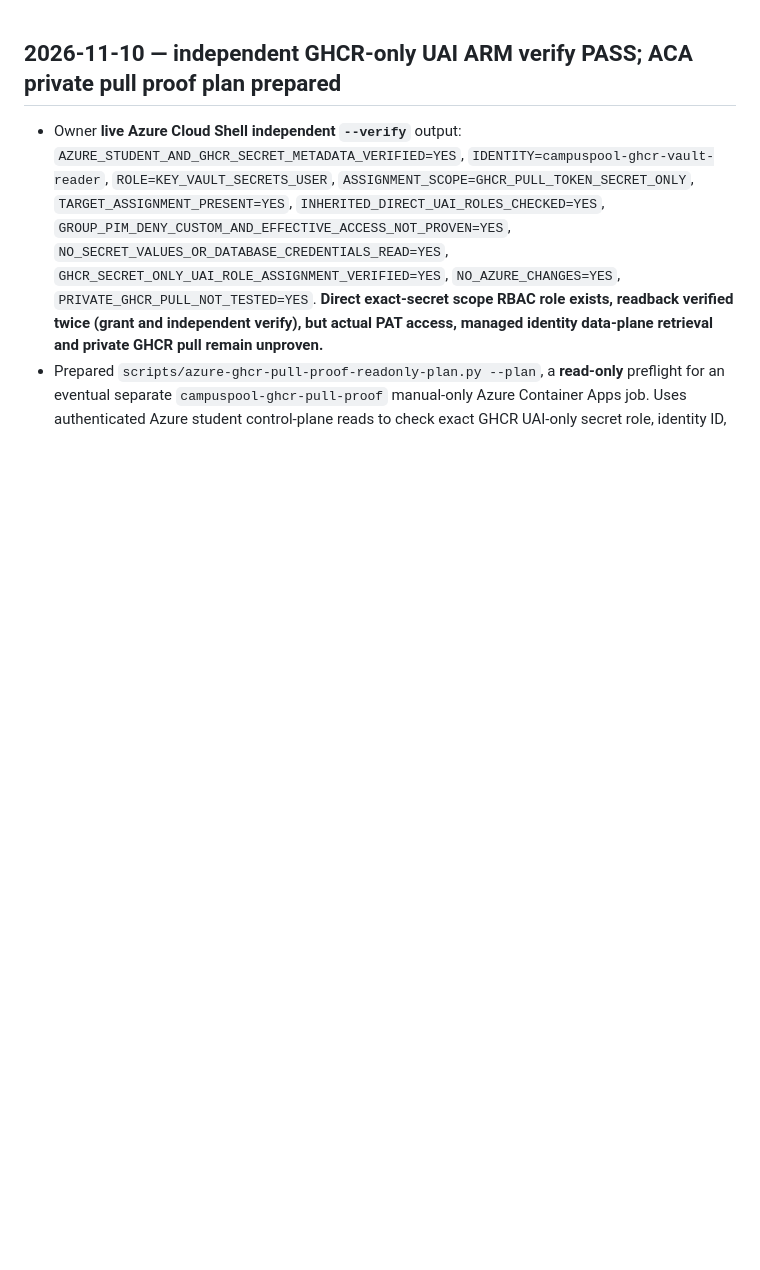
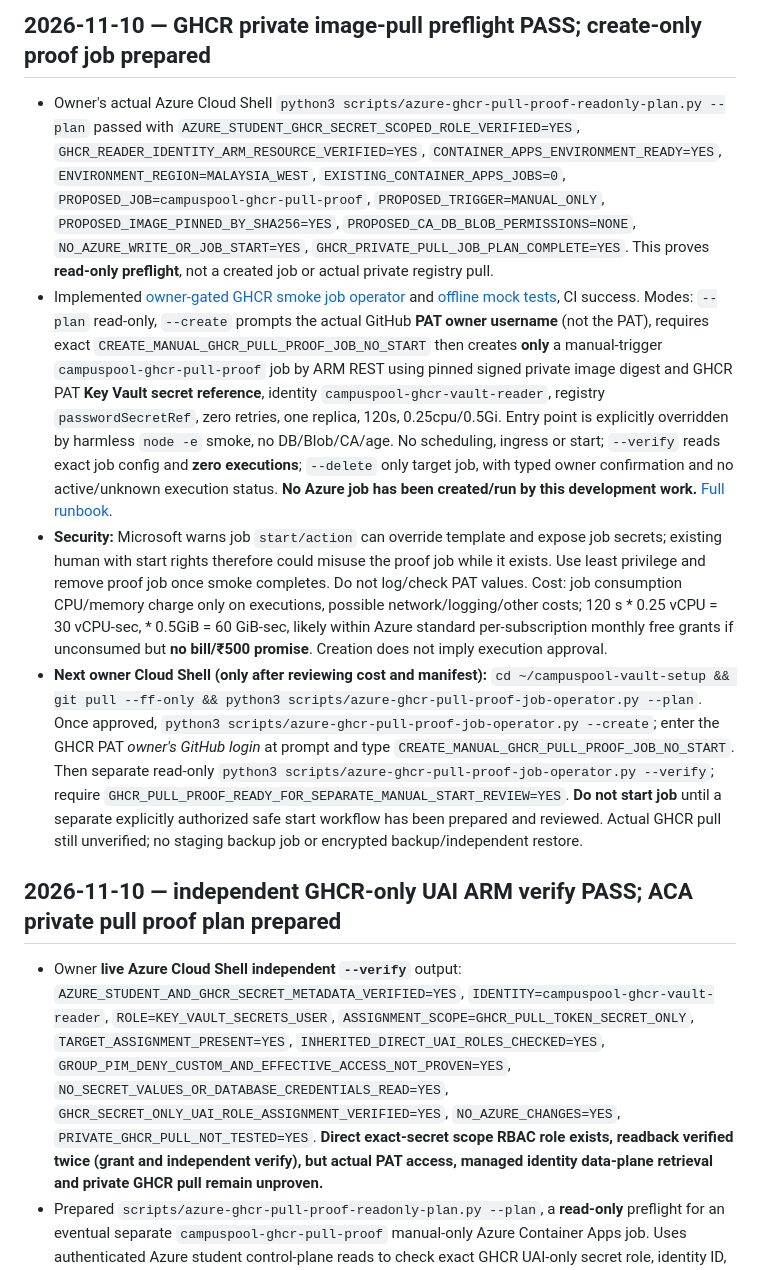
Before and after one commit to sohamsadegaonkar/mit-adt-campuspool, a Markdown page: docs/agents/NEXT_STEPS.md, the part around the change. GitHub-like rendering; blank space fills up the shorter version.

Commit message:
docs(agents): owner GHCR smoke preflight PASS, guarded create-only proof job and security costs

```diff
--- a/docs/agents/NEXT_STEPS.md
+++ b/docs/agents/NEXT_STEPS.md
@@ -1,3 +1,11 @@
+
+## 2026-11-10 — GHCR private image-pull preflight PASS; create-only proof job prepared
+
+- Owner's actual Azure Cloud Shell `python3 scripts/azure-ghcr-pull-proof-readonly-plan.py --plan` passed with `AZURE_STUDENT_GHCR_SECRET_SCOPED_ROLE_VERIFIED=YES`, `GHCR_READER_IDENTITY_ARM_RESOURCE_VERIFIED=YES`, `CONTAINER_APPS_ENVIRONMENT_READY=YES`, `ENVIRONMENT_REGION=MALAYSIA_WEST`, `EXISTING_CONTAINER_APPS_JOBS=0`, `PROPOSED_JOB=campuspool-ghcr-pull-proof`, `PROPOSED_TRIGGER=MANUAL_ONLY`, `PROPOSED_IMAGE_PINNED_BY_SHA256=YES`, `PROPOSED_CA_DB_BLOB_PERMISSIONS=NONE`, `NO_AZURE_WRITE_OR_JOB_START=YES`, `GHCR_PRIVATE_PULL_JOB_PLAN_COMPLETE=YES`. This proves **read-only preflight**, not a created job or actual private registry pull.
+- Implemented [owner-gated GHCR smoke job operator](../scripts/azure-ghcr-pull-proof-job-operator.py) and [offline mock tests](../test_azure_ghcr_pull_proof_job_operator.py), CI success. Modes: `--plan` read-only, `--create` prompts the actual GitHub **PAT owner username** (not the PAT), requires exact `CREATE_MANUAL_GHCR_PULL_PROOF_JOB_NO_START` then creates **only** a manual-trigger `campuspool-ghcr-pull-proof` job by ARM REST using pinned signed private image digest and GHCR PAT **Key Vault secret reference**, identity `campuspool-ghcr-vault-reader`, registry `passwordSecretRef`, zero retries, one replica, 120s, 0.25cpu/0.5Gi. Entry point is explicitly overridden by harmless `node -e` smoke, no DB/Blob/CA/age. No scheduling, ingress or start; `--verify` reads exact job config and **zero executions**; `--delete` only target job, with typed owner confirmation and no active/unknown execution status. **No Azure job has been created/run by this development work.** [Full runbook](../ops/AZURE_GHCR_PRIVATE_PULL_PROOF_PLAN_2026-11-10.md).
+- **Security:** Microsoft warns job `start/action` can override template and expose job secrets; existing human with start rights therefore could misuse the proof job while it exists. Use least privilege and remove proof job once smoke completes. Do not log/check PAT values. Cost: job consumption CPU/memory charge only on executions, possible network/logging/other costs; 120 s * 0.25 vCPU = 30 vCPU-sec, * 0.5GiB = 60 GiB-sec, likely within Azure standard per-subscription monthly free grants if unconsumed but **no bill/₹500 promise**. Creation does not imply execution approval.
+- **Next owner Cloud Shell (only after reviewing cost and manifest):** `cd ~/campuspool-vault-setup && git pull --ff-only && python3 scripts/azure-ghcr-pull-proof-job-operator.py --plan`. Once approved, `python3 scripts/azure-ghcr-pull-proof-job-operator.py --create`; enter the GHCR PAT *owner's GitHub login* at prompt and type `CREATE_MANUAL_GHCR_PULL_PROOF_JOB_NO_START`. Then separate read-only `python3 scripts/azure-ghcr-pull-proof-job-operator.py --verify`; require `GHCR_PULL_PROOF_READY_FOR_SEPARATE_MANUAL_START_REVIEW=YES`. **Do not start job** until a separate explicitly authorized safe start workflow has been prepared and reviewed. Actual GHCR pull still unverified; no staging backup job or encrypted backup/independent restore.
+
 
 ## 2026-11-10 — independent GHCR-only UAI ARM verify PASS; ACA private pull proof plan prepared
 
```
